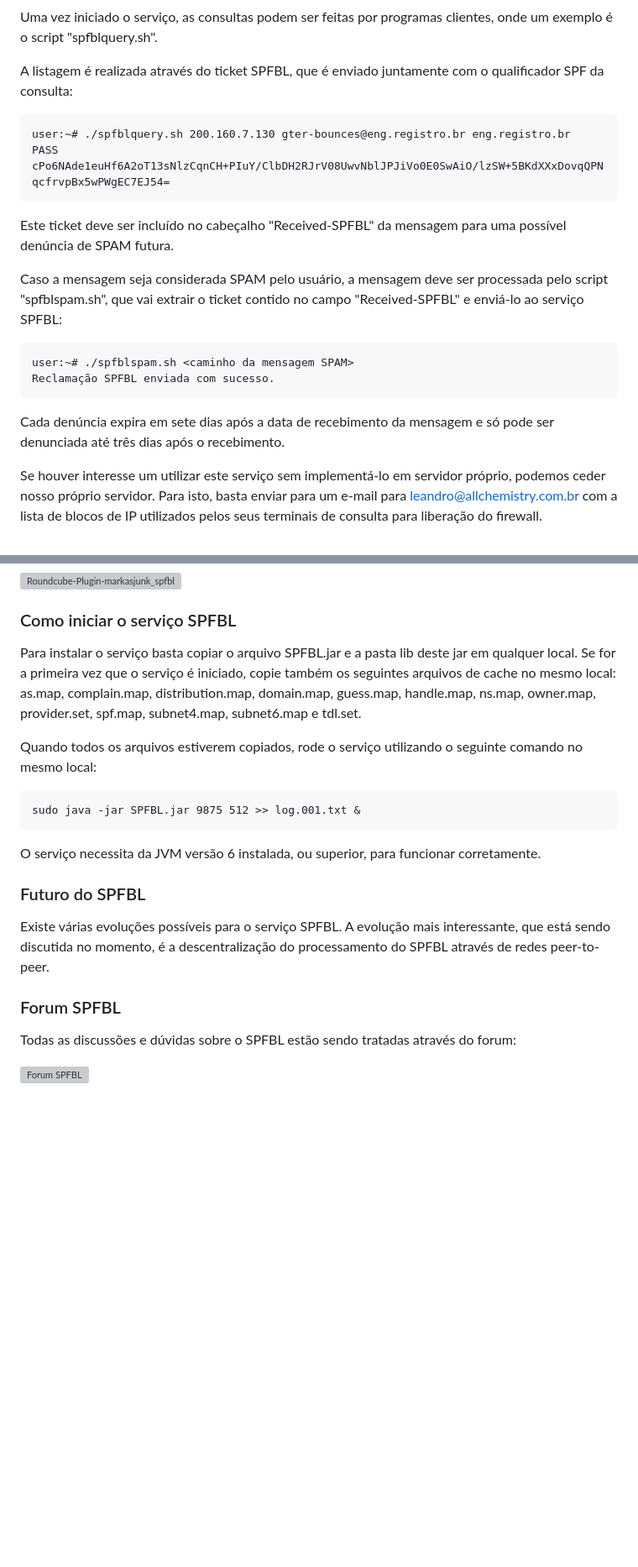
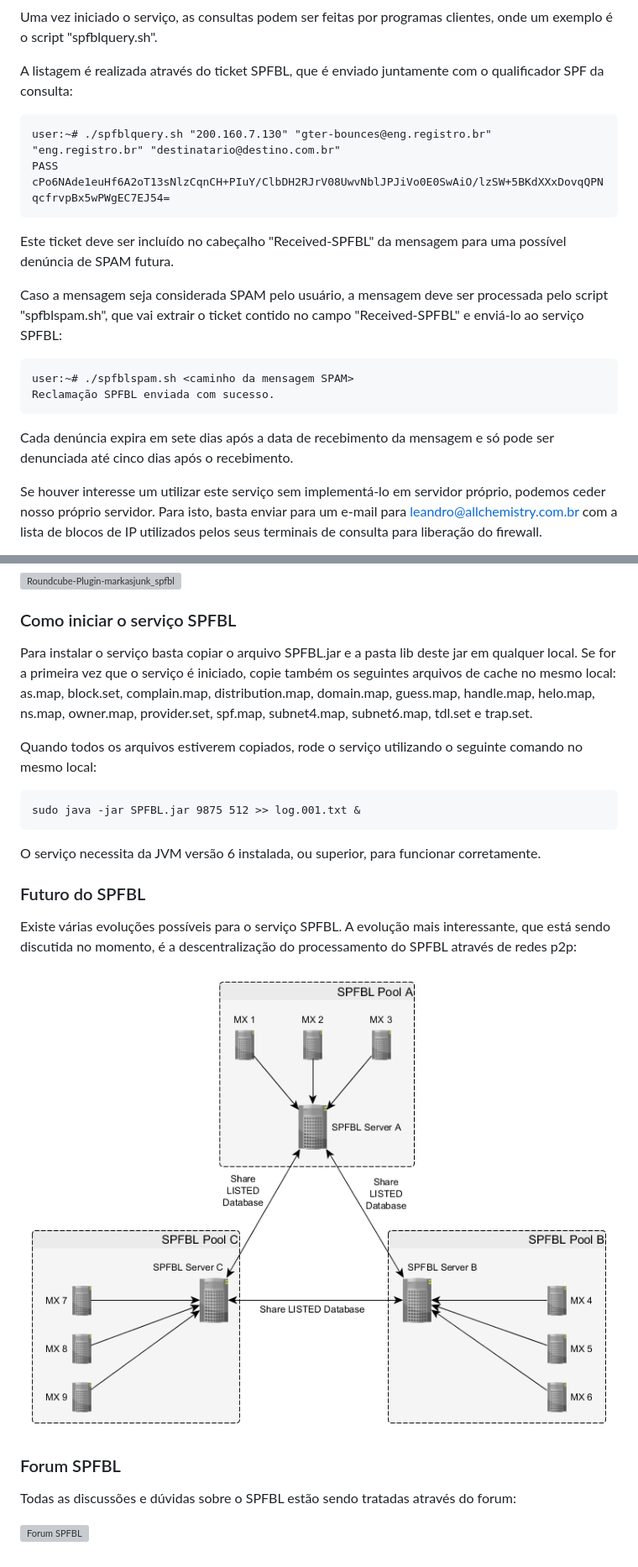
Before and after one commit to leonamp/SPFBL, a Markdown page: README.md, 2 parts joined by grey strips. Shown at 84% size. GitHub-like rendering; pictures changed too: p2pNetwork.png (added); blank space fills up the shorter version; grey boxes are pictures that could not be loaded.

Commit message:
Atualização da documentação

````diff
--- a/README.md
+++ b/README.md
@@ -11,7 +11,7 @@ Uma vez iniciado o serviço, as consultas podem ser feitas por programas cliente
 A listagem é realizada através do ticket SPFBL, que é enviado juntamente com o qualificador SPF da consulta:
 
 ```
-user:~# ./spfblquery.sh 200.160.7.130 gter-bounces@eng.registro.br eng.registro.br
+user:~# ./spfblquery.sh "200.160.7.130" "gter-bounces@eng.registro.br" "eng.registro.br" "destinatario@destino.com.br"
 PASS cPo6NAde1euHf6A2oT13sNlzCqnCH+PIuY/ClbDH2RJrV08UwvNblJPJiVo0E0SwAiO/lzSW+5BKdXXxDovqQPNqcfrvpBx5wPWgEC7EJ54=
 ```
 
@@ -24,7 +24,7 @@ user:~# ./spfblspam.sh <caminho da mensagem SPAM>
 Reclamação SPFBL enviada com sucesso.
 ```
 
-Cada denúncia expira em sete dias após a data de recebimento da mensagem e só pode ser denunciada até três dias após o recebimento.
+Cada denúncia expira em sete dias após a data de recebimento da mensagem e só pode ser denunciada até cinco dias após o recebimento.
 
 Se houver interesse um utilizar este serviço sem implementá-lo em servidor próprio, podemos ceder nosso próprio servidor. Para isto, basta enviar para um e-mail para leandro@allchemistry.com.br com a lista de blocos de IP utilizados pelos seus terminais de consulta para liberação do firewall.
 
@@ -285,7 +285,7 @@ O plugin de denúncia SPFBL via webmail do Roundcube pode ser encontrada no proj
 
 ### Como iniciar o serviço SPFBL
 
-Para instalar o serviço basta copiar o arquivo SPFBL.jar e a pasta lib deste jar em qualquer local. Se for a primeira vez que o serviço é iniciado, copie também os seguintes arquivos de cache no mesmo local: as.map, complain.map, distribution.map, domain.map, guess.map, handle.map, ns.map, owner.map, provider.set, spf.map, subnet4.map, subnet6.map e tdl.set.
+Para instalar o serviço basta copiar o arquivo SPFBL.jar e a pasta lib deste jar em qualquer local. Se for a primeira vez que o serviço é iniciado, copie também os seguintes arquivos de cache no mesmo local: as.map, block.set, complain.map, distribution.map, domain.map, guess.map, handle.map, helo.map, ns.map, owner.map, provider.set, spf.map, subnet4.map, subnet6.map, tdl.set e trap.set.
 
 Quando todos os arquivos estiverem copiados, rode o serviço utilizando o seguinte comando no mesmo local:
 
@@ -297,7 +297,9 @@ O serviço necessita da JVM versão 6 instalada, ou superior, para funcionar cor
 
 ### Futuro do SPFBL
 
-Existe várias evoluções possíveis para o serviço SPFBL. A evolução mais interessante, que está sendo discutida no momento, é a descentralização do processamento do SPFBL através de redes peer-to-peer.
+Existe várias evoluções possíveis para o serviço SPFBL. A evolução mais interessante, que está sendo discutida no momento, é a descentralização do processamento do SPFBL através de redes p2p:
+
+![p2pNetwork](https://github.com/leonamp/SPFBL/blob/master/p2pNetwork.png "p2pNetwork.png")
 
 ### Forum SPFBL
 
````
Also changed, not shown: other parts of README.md (+3 -3 lines), flowchartSPFBL.png, 2 other files.
